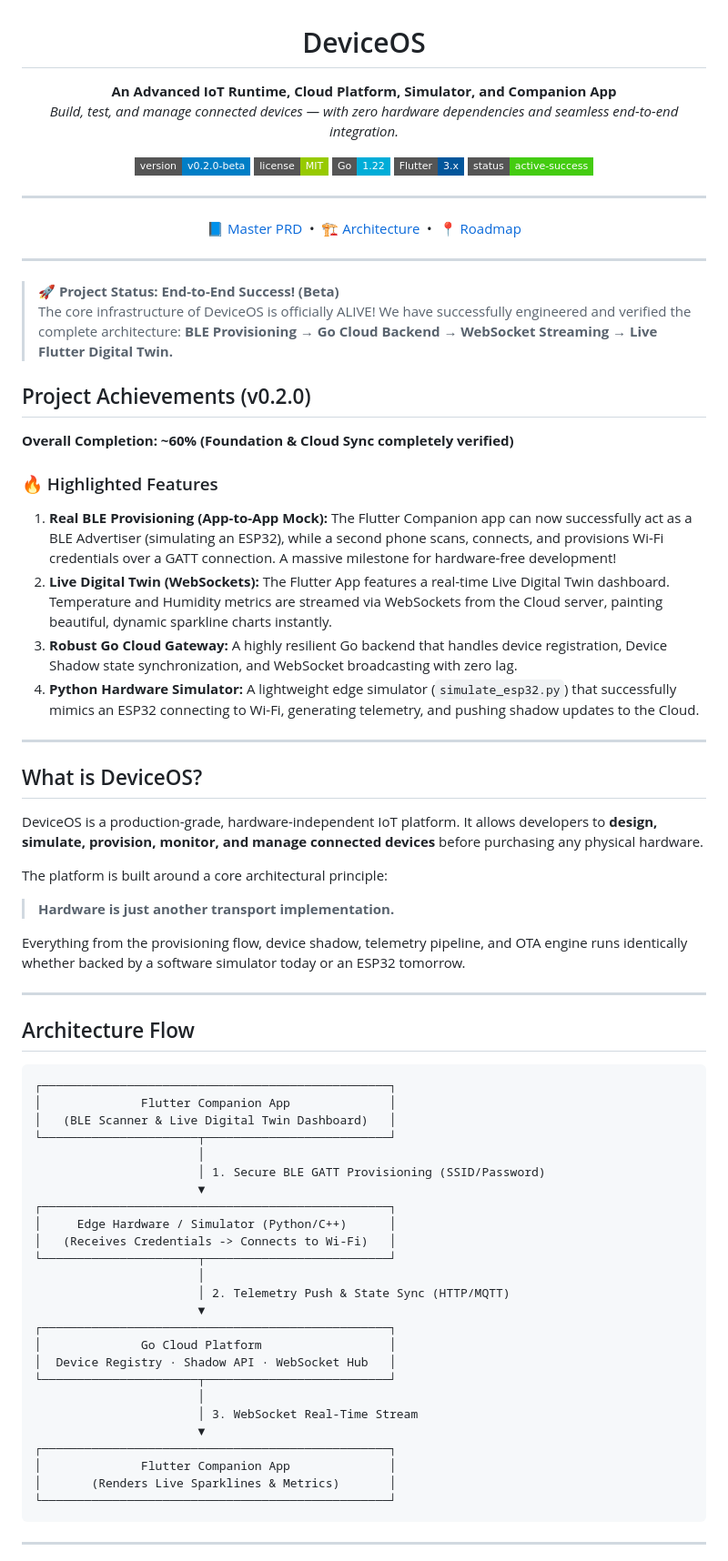
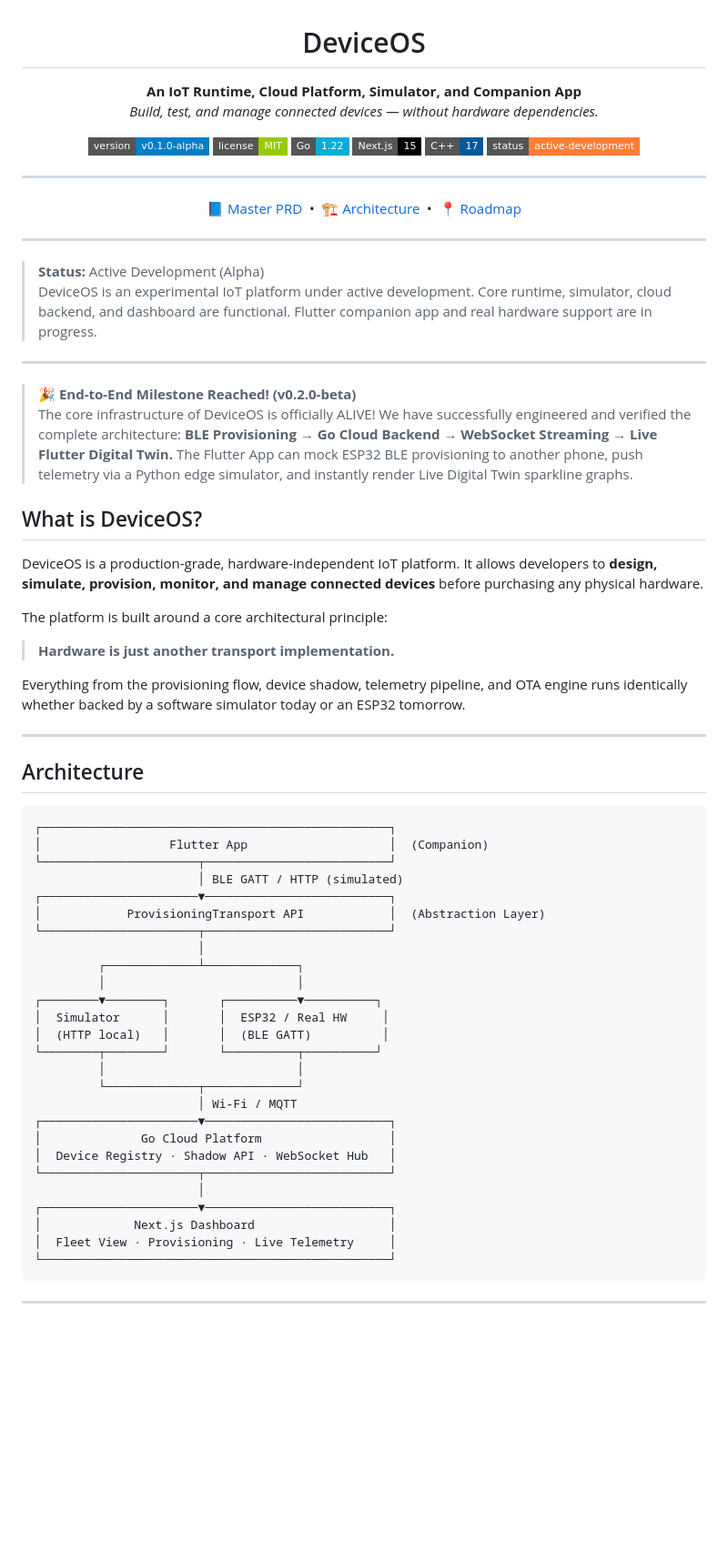
Before and after one commit to Karanchhunchha/DeviceOS, a Markdown page: README.md, the part around one of its changes. Shown at 91% size. GitHub-like rendering; badges without logos; blank space fills up the shorter version.

````diff
--- a/README.md
+++ b/README.md
@@ -2,14 +2,15 @@
 
 # DeviceOS
 
-**An Advanced IoT Runtime, Cloud Platform, Simulator, and Companion App**
-*Build, test, and manage connected devices — with zero hardware dependencies and seamless end-to-end integration.*
+**An IoT Runtime, Cloud Platform, Simulator, and Companion App**
+*Build, test, and manage connected devices — without hardware dependencies.*
 
-[![Version](https://img.shields.io/badge/version-v0.2.0--beta-blue?style=flat-square)](https://github.com/Karanchhunchha/DeviceOS/releases)
+[![Version](https://img.shields.io/badge/version-v0.1.0--alpha-blue?style=flat-square)](https://github.com/Karanchhunchha/DeviceOS/releases)
 [![License](https://img.shields.io/badge/license-MIT-green?style=flat-square)](LICENSE)
 [![Go](https://img.shields.io/badge/Go-1.22-00ADD8?style=flat-square&logo=go)](https://golang.org)
-[![Flutter](https://img.shields.io/badge/Flutter-3.x-02569B?style=flat-square&logo=flutter)](https://flutter.dev)
-[![Status](https://img.shields.io/badge/status-active--success-brightgreen?style=flat-square)]()
+[![Next.js](https://img.shields.io/badge/Next.js-15-black?style=flat-square&logo=next.js)](https://nextjs.org)
+[![C++](https://img.shields.io/badge/C%2B%2B-17-00599C?style=flat-square&logo=c%2B%2B)](https://en.cppreference.com/w/cpp/17)
+[![Status](https://img.shields.io/badge/status-active--development-orange?style=flat-square)]()
 
 ---
 
@@ -23,20 +24,13 @@
 
 ---
 
-> **🚀 Project Status: End-to-End Success! (Beta)**
-> The core infrastructure of DeviceOS is officially ALIVE! We have successfully engineered and verified the complete architecture: **BLE Provisioning → Go Cloud Backend → WebSocket Streaming → Live Flutter Digital Twin.**
-
-## Project Achievements (v0.2.0)
-
-**Overall Completion: ~60% (Foundation & Cloud Sync completely verified)**
-
-### 🔥 Highlighted Features
-1. **Real BLE Provisioning (App-to-App Mock):** The Flutter Companion app can now successfully act as a BLE Advertiser (simulating an ESP32), while a second phone scans, connects, and provisions Wi-Fi credentials over a GATT connection. A massive milestone for hardware-free development!
-2. **Live Digital Twin (WebSockets):** The Flutter App features a real-time Live Digital Twin dashboard. Temperature and Humidity metrics are streamed via WebSockets from the Cloud server, painting beautiful, dynamic sparkline charts instantly.
-3. **Robust Go Cloud Gateway:** A highly resilient Go backend that handles device registration, Device Shadow state synchronization, and WebSocket broadcasting with zero lag.
-4. **Python Hardware Simulator:** A lightweight edge simulator (`simulate_esp32.py`) that successfully mimics an ESP32 connecting to Wi-Fi, generating telemetry, and pushing shadow updates to the Cloud.
+> **Status:** Active Development (Alpha)
+> DeviceOS is an experimental IoT platform under active development. Core runtime, simulator, cloud backend, and dashboard are functional. Flutter companion app and real hardware support are in progress.
 
 ---
+
+> **🎉 End-to-End Milestone Reached! (v0.2.0-beta)**
+> The core infrastructure of DeviceOS is officially ALIVE! We have successfully engineered and verified the complete architecture: **BLE Provisioning → Go Cloud Backend → WebSocket Streaming → Live Flutter Digital Twin.** The Flutter App can mock ESP32 BLE provisioning to another phone, push telemetry via a Python edge simulator, and instantly render Live Digital Twin sparkline graphs.
 
 ## What is DeviceOS?
 
@@ -50,33 +44,34 @@ Everything from the provisioning flow, device shadow, telemetry pipeline, and OT
 
 ---
 
-## Architecture Flow
+## Architecture
 
 ```
 ┌─────────────────────────────────────────────────┐
-│              Flutter Companion App              │
-│   (BLE Scanner & Live Digital Twin Dashboard)   │
+│                  Flutter App                    │  (Companion)
+└──────────────────────┬──────────────────────────┘
+                       │ BLE GATT / HTTP (simulated)
+┌──────────────────────▼──────────────────────────┐
+│            ProvisioningTransport API            │  (Abstraction Layer)
 └──────────────────────┬──────────────────────────┘
                        │
-                       │ 1. Secure BLE GATT Provisioning (SSID/Password)
-                       ▼
-┌─────────────────────────────────────────────────┐
-│     Edge Hardware / Simulator (Python/C++)      │
-│   (Receives Credentials -> Connects to Wi-Fi)   │
-└──────────────────────┬──────────────────────────┘
-                       │
-                       │ 2. Telemetry Push & State Sync (HTTP/MQTT)
-                       ▼
-┌─────────────────────────────────────────────────┐
+         ┌─────────────┴─────────────┐
+         │                           │
+┌────────▼────────┐       ┌──────────▼──────────┐
+│  Simulator      │       │  ESP32 / Real HW     │
+│  (HTTP local)   │       │  (BLE GATT)          │
+└────────┬────────┘       └──────────┬──────────┘
+         │                           │
+         └─────────────┬─────────────┘
+                       │ Wi-Fi / MQTT
+┌──────────────────────▼──────────────────────────┐
 │              Go Cloud Platform                  │
 │  Device Registry · Shadow API · WebSocket Hub   │
 └──────────────────────┬──────────────────────────┘
                        │
-                       │ 3. WebSocket Real-Time Stream
-                       ▼
-┌─────────────────────────────────────────────────┐
-│              Flutter Companion App              │
-│       (Renders Live Sparklines & Metrics)       │
+┌──────────────────────▼──────────────────────────┐
+│             Next.js Dashboard                   │
+│  Fleet View · Provisioning · Live Telemetry     │
 └─────────────────────────────────────────────────┘
 ```
 
````
Also changed, not shown: other parts of README.md (+127 -25 lines).
